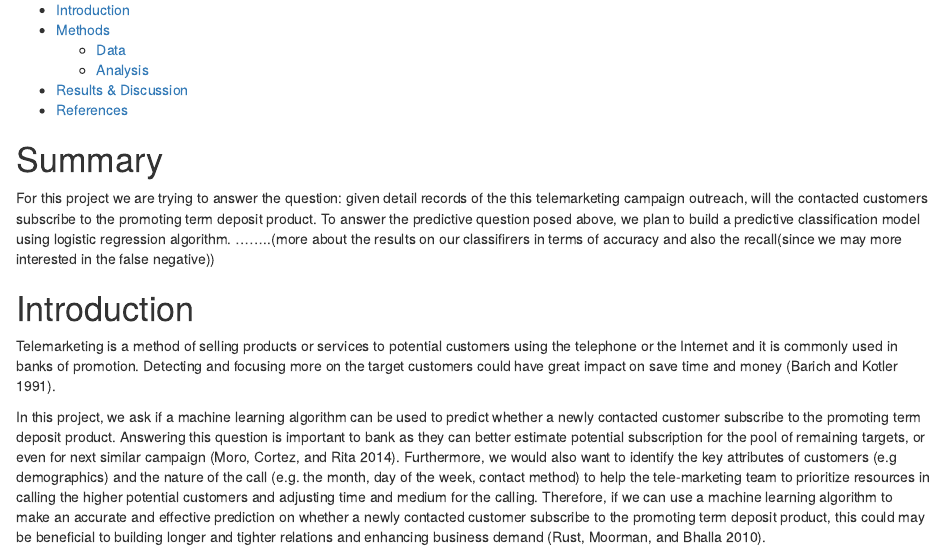
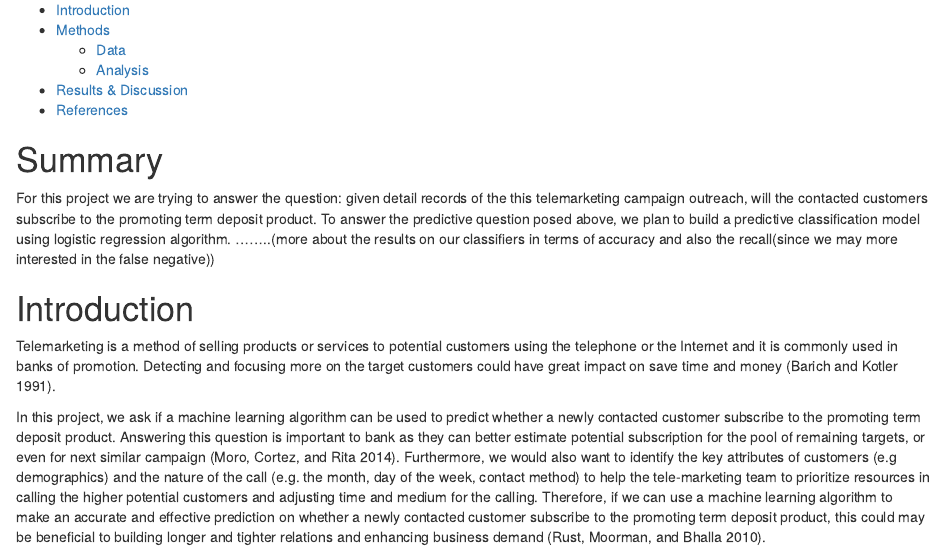
Before and after one commit to jufu/DSCI_522_Group_10, an R Markdown document (doc/bank_marketing_predict_report.Rmd): the page in a window 1100 px wide, from 190 px down. The pictures show the output file doc/bank_marketing_predict_report.html that the author committed with the source, opened offline.

Commit message:
Edit on some typo

```diff
--- a/doc/bank_marketing_predict_report.Rmd
+++ b/doc/bank_marketing_predict_report.Rmd
@@ -21,7 +21,7 @@ library(reticulate)
 
 # Summary
 
-For this project we are trying to answer the question: given detail records of the this telemarketing campaign outreach, will the contacted customers subscribe to the promoting term deposit product. To answer the predictive question posed above, we plan to build a predictive classification model using logistic regression algorithm. ........(more about the results on our classifirers in terms of accuracy and also the recall(since we may more interested in the false negative))
+For this project we are trying to answer the question: given detail records of the this telemarketing campaign outreach, will the contacted customers subscribe to the promoting term deposit product. To answer the predictive question posed above, we plan to build a predictive classification model using logistic regression algorithm. ........(more about the results on our classifiers in terms of accuracy and also the recall(since we may more interested in the false negative))
 
 
 # Introduction
```
Also changed, not shown: doc/bank_marketing_predict_report.html.
